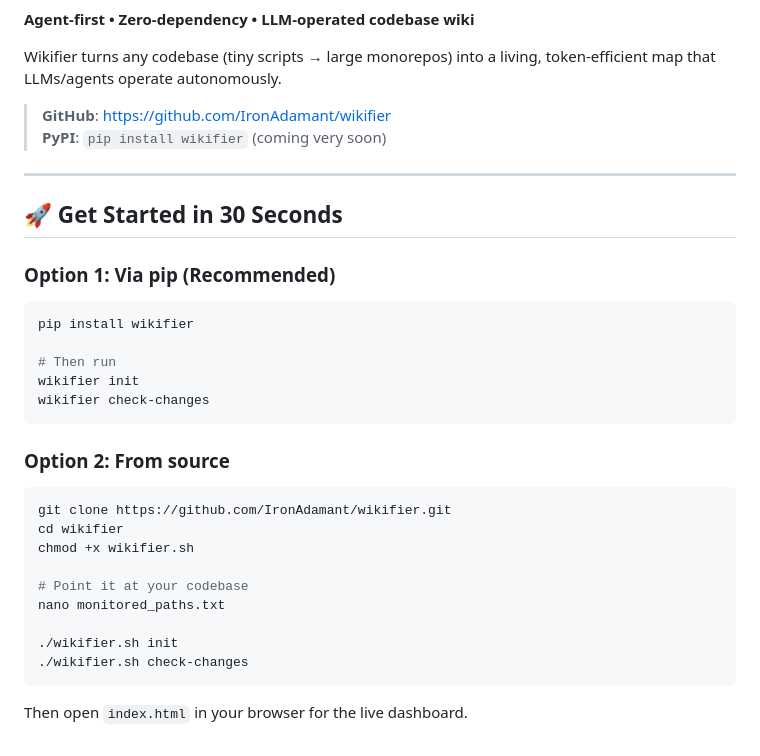
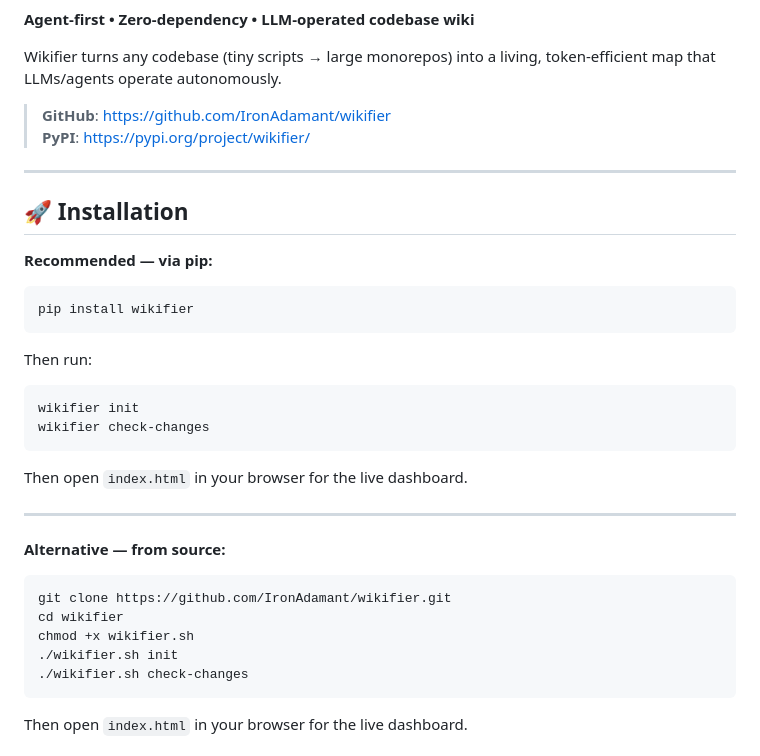
Before and after one commit to IronAdamant/wikifier, a Markdown page: README.md, the part around one of its changes. Rendered like a GitHub page.

Commit message:
docs: add PyPI version badge and prioritize pip install in README
- Added dynamic PyPI version badge
- Updated quick links to point to real PyPI page
- Made  the primary installation method
- Cleaned up Get Started section for clarity

````diff
--- a/README.md
+++ b/README.md
@@ -8,32 +9,35 @@
 Wikifier turns any codebase (tiny scripts → large monorepos) into a living, token-efficient map that LLMs/agents operate autonomously.
 
 > **GitHub**: https://github.com/IronAdamant/wikifier
-> **PyPI**: `pip install wikifier` (coming very soon)
+> **PyPI**: https://pypi.org/project/wikifier/
 
 ---
 
-## 🚀 Get Started in 30 Seconds
+## 🚀 Installation
 
-### Option 1: Via pip (Recommended)
+**Recommended — via pip:**
 
 ```bash
 pip install wikifier
+```
 
-# Then run
+Then run:
+
+```bash
 wikifier init
 wikifier check-changes
 ```
 
-### Option 2: From source
+Then open `index.html` in your browser for the live dashboard.
+
+---
+
+**Alternative — from source:**
 
 ```bash
 git clone https://github.com/IronAdamant/wikifier.git
 cd wikifier
 chmod +x wikifier.sh
-
-# Point it at your codebase
-nano monitored_paths.txt
-
 ./wikifier.sh init
 ./wikifier.sh check-changes
 ```
````
Also changed, not shown: other parts of README.md (+1 -0 lines).
